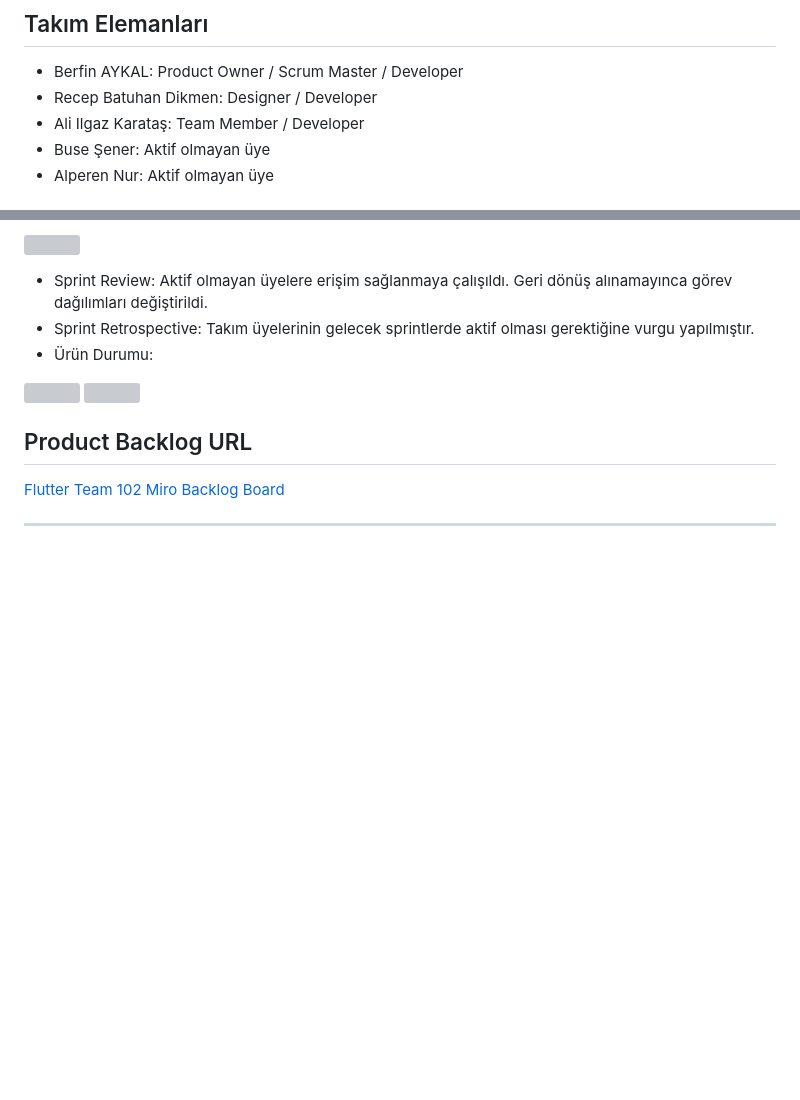
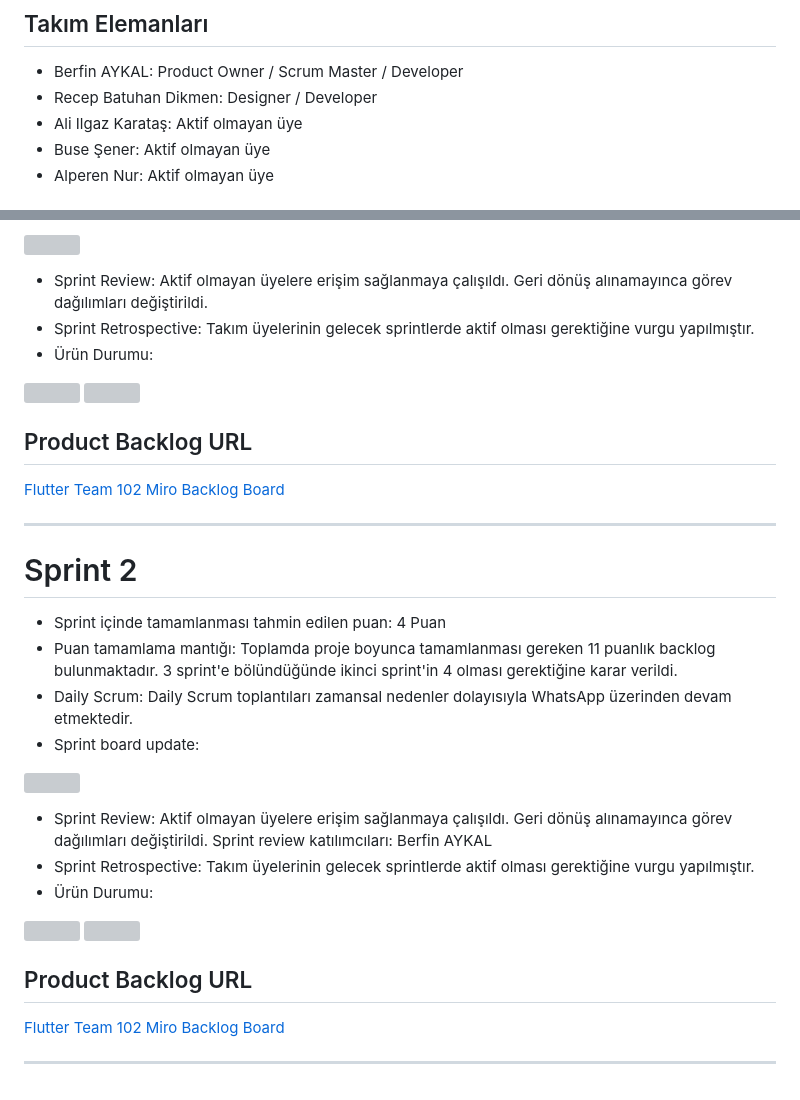
Before and after one commit to berfinaykal/f102---Bootcamp, a Markdown page: README.md, 2 parts joined by grey strips. Rendered like a GitHub page; blank space fills up the shorter version; grey boxes are pictures that could not be loaded.

```diff
--- a/README.md
+++ b/README.md
@@ -9,7 +9,7 @@ Flutter F-102 Takımı
 ## Takım Elemanları
 - Berfin AYKAL: Product Owner / Scrum Master / Developer
 - Recep Batuhan Dikmen: Designer / Developer
-- Ali Ilgaz Karataş: Team Member / Developer
+- Ali Ilgaz Karataş: Aktif olmayan üye
 - Buse Şener: Aktif olmayan üye
 - Alperen Nur: Aktif olmayan üye
 
@@ -59,9 +59,32 @@ Bu mobil uygulama, tatil ve seyahat etmeyi sevenler için tatil planlarınızı
 <p float="left">
   <img width="30%" src="https://github.com/berfinaykal/f102---Bootcamp/assets/62702645/f163ec15-2654-4573-8278-7a7e6c591645"/>
   <img width="30%" src="https://github.com/berfinaykal/f102---Bootcamp/assets/62702645/e2a87a84-929f-4eaa-ae87-e9d381faa704"/>
+
 </p>
 
 ## Product Backlog URL
 [Flutter Team 102 Miro Backlog Board](https://miro.com/app/board/uXjVM-LNrls=/)
 
 ---
+# Sprint 2
+- Sprint içinde tamamlanması tahmin edilen puan: 4 Puan
+- Puan tamamlama mantığı: Toplamda proje boyunca tamamlanması gereken 11 puanlık backlog bulunmaktadır. 3 sprint'e bölündüğünde ikinci sprint'in 4 olması gerektiğine karar verildi.
+- Daily Scrum: Daily Scrum toplantıları zamansal nedenler dolayısıyla WhatsApp üzerinden devam etmektedir.
+- Sprint board update:
+<p float="left">
+  <img width="100%" src="https://github.com/berfinaykal/f102---Bootcamp/assets/62702645/d2f55e21-3494-429b-8ffd-82d81dcd3135"/>
+</p>
+
+- Sprint Review: Aktif olmayan üyelere erişim sağlanmaya çalışıldı. Geri dönüş alınamayınca görev dağılımları değiştirildi. Sprint review katılımcıları: Berfin AYKAL
+- Sprint Retrospective: Takım üyelerinin gelecek sprintlerde aktif olması gerektiğine vurgu yapılmıştır.
+- Ürün Durumu:
+<p float="left">
+  <img width="30%" src="https://github.com/berfinaykal/f102---Bootcamp/assets/62702645/f163ec15-2654-4573-8278-7a7e6c591645"/>
+  <img width="30%" src="https://github.com/berfinaykal/f102---Bootcamp/assets/62702645/e2a87a84-929f-4eaa-ae87-e9d381faa704"/>
+
+</p>
+
+## Product Backlog URL
+[Flutter Team 102 Miro Backlog Board](https://miro.com/app/board/uXjVM-LNrls=/)
+
+---
```
